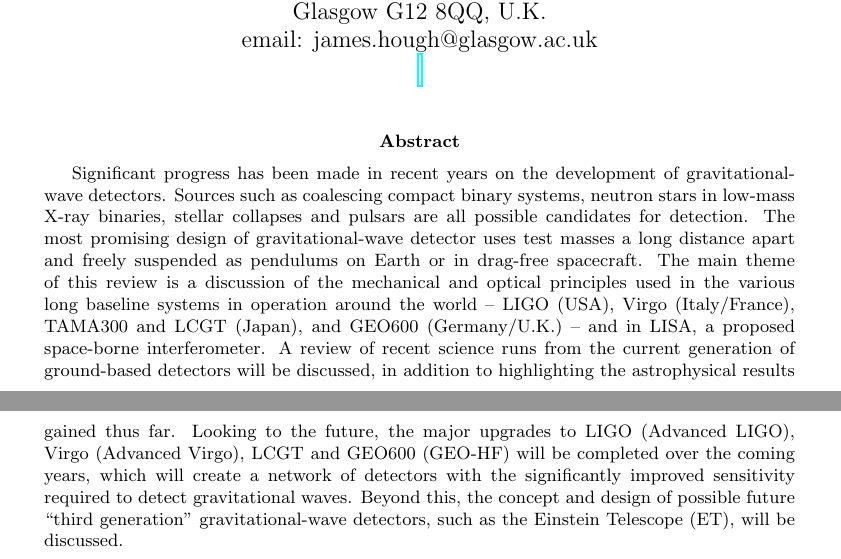
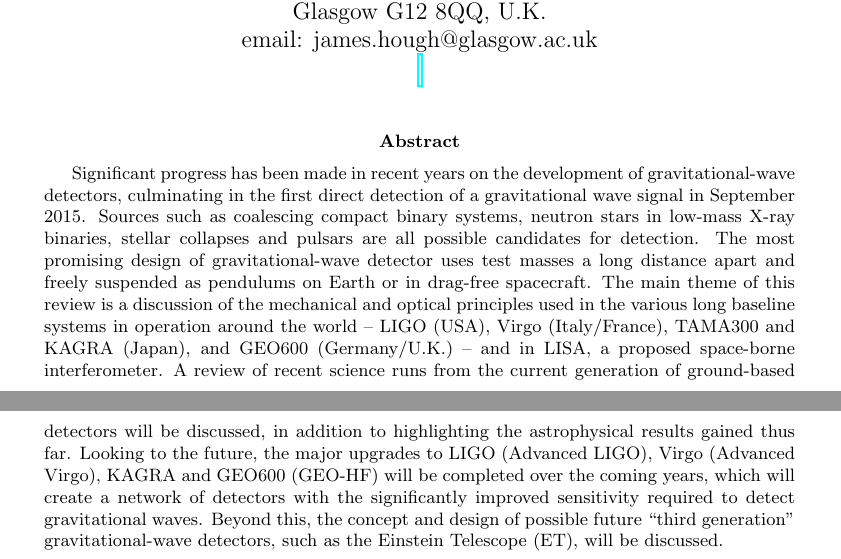
Before and after one commit to mattpitkin/living_rev_article, a LaTeX paper (updated_article.tex, which reads abstract.tex): two parts of pages 1 and 2 of 25, joined at a grey line, cut so that both start at the same text. Compiled offline with pdfLaTeX.

Commit message:
abstract: slightly reword

```diff
--- a/abstract.tex
+++ b/abstract.tex
@@ -1,17 +1,18 @@
 Significant progress has been made in recent years on the development of
-gravitational-wave detectors. Sources such as coalescing compact binary
+gravitational-wave detectors, culminating in the first direct detection of
+a gravitational wave signal in September 2015. Sources such as coalescing compact binary
 systems, neutron stars in low-mass X-ray binaries, stellar collapses and
 pulsars are all possible candidates for detection. The most promising design
 of gravitational-wave detector uses test masses a long distance apart and
 freely suspended as pendulums on Earth or in drag-free spacecraft.  The
 main theme of this review is a discussion of the mechanical and optical
 principles used in the various long baseline systems in operation around the
-world -- LIGO (USA), Virgo (Italy/France), TAMA300 and LCGT (Japan), and
+world -- LIGO (USA), Virgo (Italy/France), TAMA300 and KAGRA (Japan), and
 GEO600 (Germany/U.K.) -- and in LISA, a proposed space-borne interferometer. A
 review of recent science runs from the current generation of ground-based
 detectors will be discussed, in addition to highlighting the astrophysical
 results gained thus far. Looking to the future, the major upgrades to LIGO
-(Advanced LIGO), Virgo (Advanced Virgo), LCGT and GEO600 (GEO-HF) will be
+(Advanced LIGO), Virgo (Advanced Virgo), KAGRA and GEO600 (GEO-HF) will be
 completed over the coming years, which will create a network of detectors
 with the significantly improved sensitivity required to detect
 gravitational waves. Beyond this, the concept and design of possible
```
